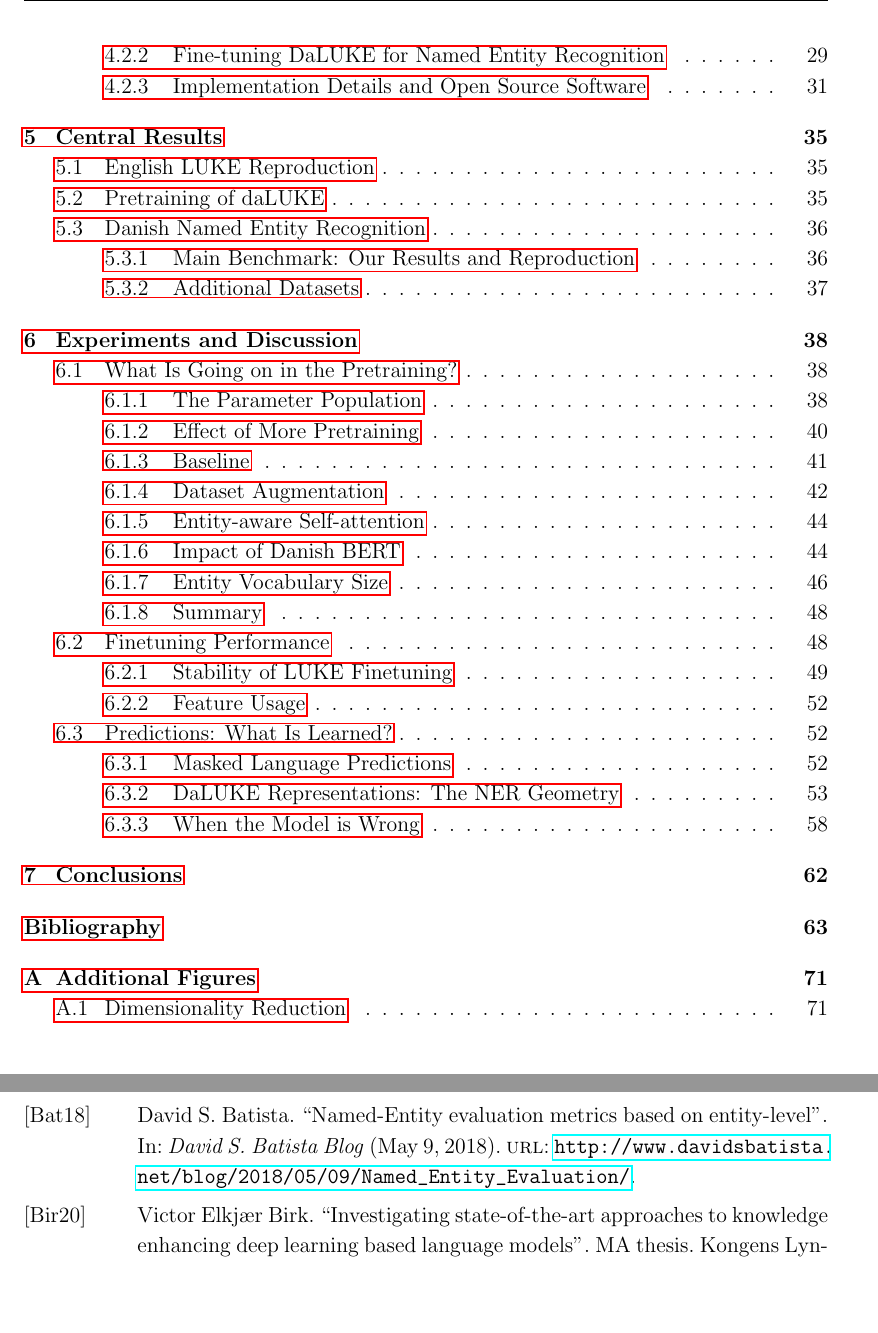
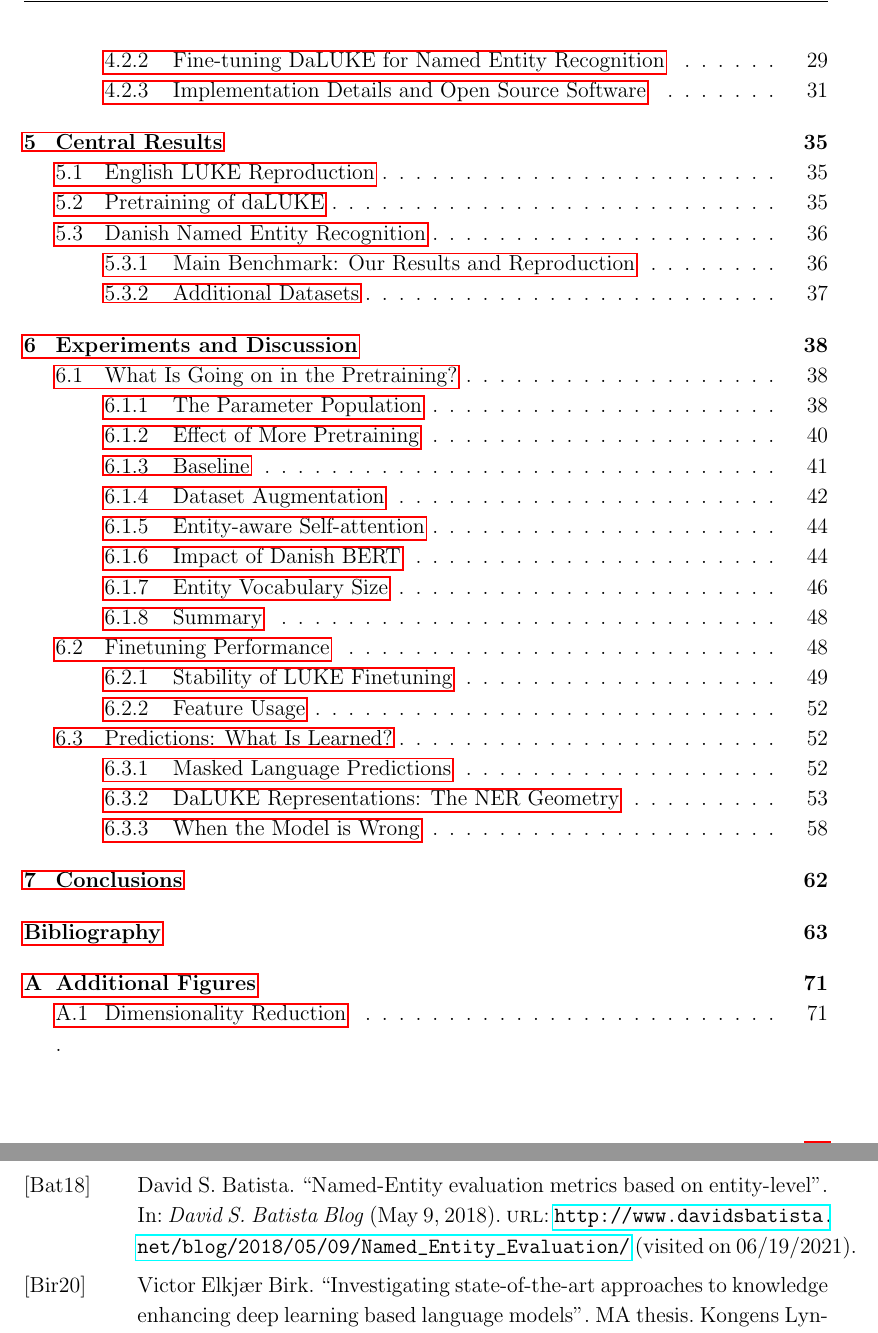
Before and after one commit to peleiden/bug-free-guacamole, a LaTeX thesis (main.tex): two parts of pages 4 and 65 of 75, joined at a grey line, cut so that both start at the same text, the shorter picture padded with empty space. Compiled offline with pdfLaTeX.

Commit message:
Fix some warnings

```diff
--- a/main.tex
+++ b/main.tex
@@ -54,6 +54,10 @@
 % \setcounter{tocdepth}{1}
 \tableofcontents
 % \setcounter{tocdepth}{2}
+
+\setlength{\headheight}{15pt}
+\addtolength{\topmargin}{-2.5pt}.
+
 \subfile{sections/intro}
 
 \subfile{sections/theory.tex}
```
Also changed, not shown: references.bib (+1 -1 lines).
